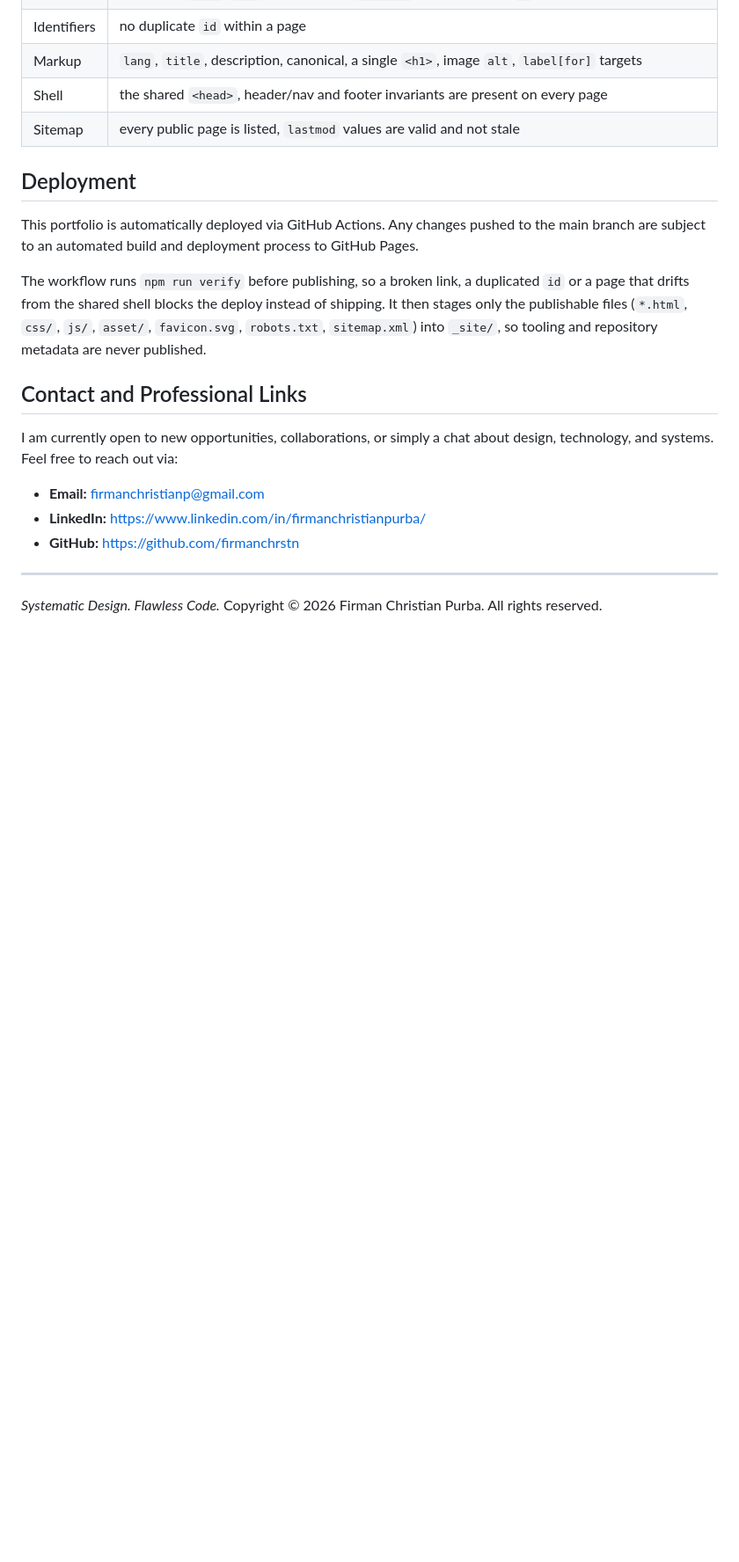
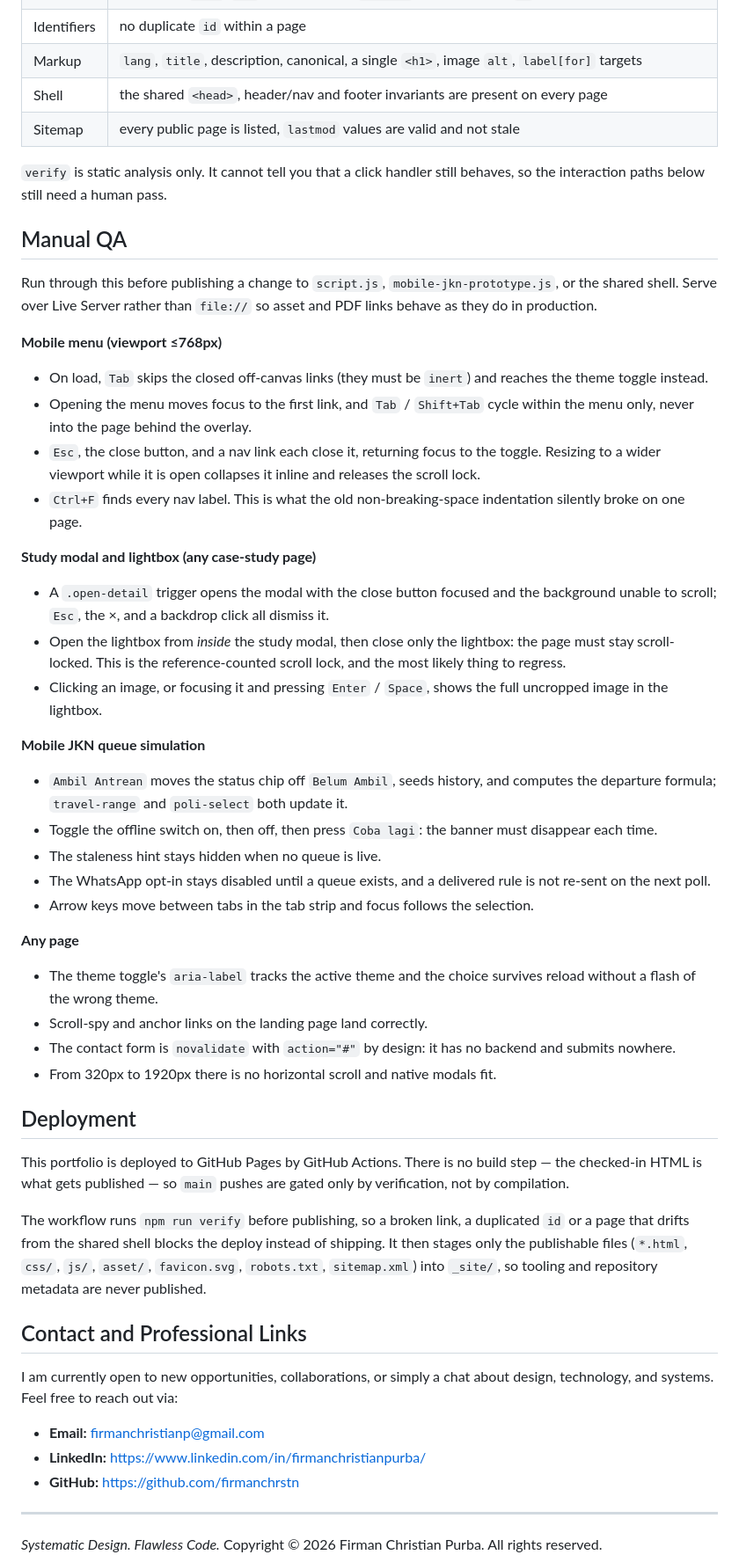
Before and after one commit to firmanchrstn/my-portfolio, a Markdown page: README.md, the part around one of its changes. Shown at 88% size. Drawn GitHub-style; blank space fills up the shorter version.

Commit message:
docs: document site inventory and the manual QA checklist
- Project Structure listed only 7 of the 12 pages; inDrive.html and
  sightseeing-app were missing entirely. Group pages, shared code and site
  files, and note why 404.html is exempt from the shell and sitemap rules.
- Deployment claimed an automated build. There is none: the checked-in HTML is
  what publishes, so the only gate on a main push is verification.
- State plainly that verify is static analysis and cannot exercise handlers,
  then add the manual QA checklist for the paths that need a human: the mobile
  menu focus trap, the ref-counted dialog scroll lock, the offline banner, the
  WhatsApp opt-in, and the no-backend contact form.

```diff
--- a/README.md
+++ b/README.md
@@ -75,10 +88,62 @@ npm run verify
 | Shell | the shared `<head>`, header/nav and footer invariants are present on every page |
 | Sitemap | every public page is listed, `lastmod` values are valid and not stale |
 
+`verify` is static analysis only. It cannot tell you that a click handler still
+behaves, so the interaction paths below still need a human pass.
+
+## Manual QA
+
+Run through this before publishing a change to `script.js`,
+`mobile-jkn-prototype.js`, or the shared shell. Serve over Live Server rather
+than `file://` so asset and PDF links behave as they do in production.
+
+**Mobile menu (viewport ≤768px)**
+
+* On load, `Tab` skips the closed off-canvas links (they must be `inert`) and
+  reaches the theme toggle instead.
+* Opening the menu moves focus to the first link, and `Tab` / `Shift+Tab` cycle
+  within the menu only, never into the page behind the overlay.
+* `Esc`, the close button, and a nav link each close it, returning focus to the
+  toggle. Resizing to a wider viewport while it is open collapses it inline and
+  releases the scroll lock.
+* `Ctrl+F` finds every nav label. This is what the old non-breaking-space
+  indentation silently broke on one page.
+
+**Study modal and lightbox (any case-study page)**
+
+* A `.open-detail` trigger opens the modal with the close button focused and the
+  background unable to scroll; `Esc`, the ×, and a backdrop click all dismiss it.
+* Open the lightbox from *inside* the study modal, then close only the lightbox:
+  the page must stay scroll-locked. This is the reference-counted scroll lock, and
+  the most likely thing to regress.
+* Clicking an image, or focusing it and pressing `Enter` / `Space`, shows the full
+  uncropped image in the lightbox.
+
+**Mobile JKN queue simulation**
+
+* `Ambil Antrean` moves the status chip off `Belum Ambil`, seeds history, and
+  computes the departure formula; `travel-range` and `poli-select` both update it.
+* Toggle the offline switch on, then off, then press `Coba lagi`: the banner must
+  disappear each time.
+* The staleness hint stays hidden when no queue is live.
+* The WhatsApp opt-in stays disabled until a queue exists, and a delivered rule
+  is not re-sent on the next poll.
+* Arrow keys move between tabs in the tab strip and focus follows the selection.
+
+**Any page**
+
+* The theme toggle's `aria-label` tracks the active theme and the choice survives
+  reload without a flash of the wrong theme.
+* Scroll-spy and anchor links on the landing page land correctly.
+* The contact form is `novalidate` with `action="#"` by design: it has no backend
+  and submits nowhere.
+* From 320px to 1920px there is no horizontal scroll and native modals fit.
+
 ## Deployment
 
-This portfolio is automatically deployed via GitHub Actions. Any changes pushed to the main
-branch are subject to an automated build and deployment process to GitHub Pages.
+This portfolio is deployed to GitHub Pages by GitHub Actions. There is no build
+step — the checked-in HTML is what gets published — so `main` pushes are gated
+only by verification, not by compilation.
 
 The workflow runs `npm run verify` before publishing, so a broken link, a duplicated `id` or
 a page that drifts from the shared shell blocks the deploy instead of shipping. It then
```
Also changed, not shown: other parts of README.md (+16 -3 lines).
